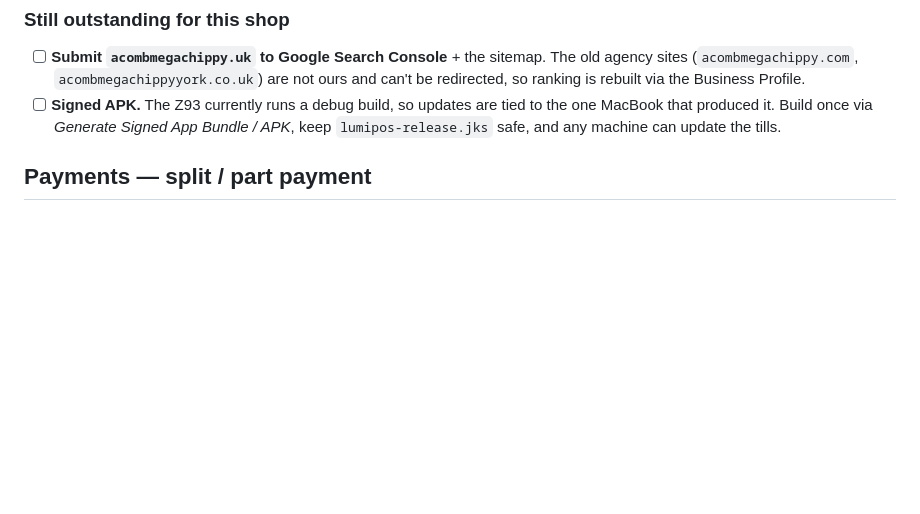
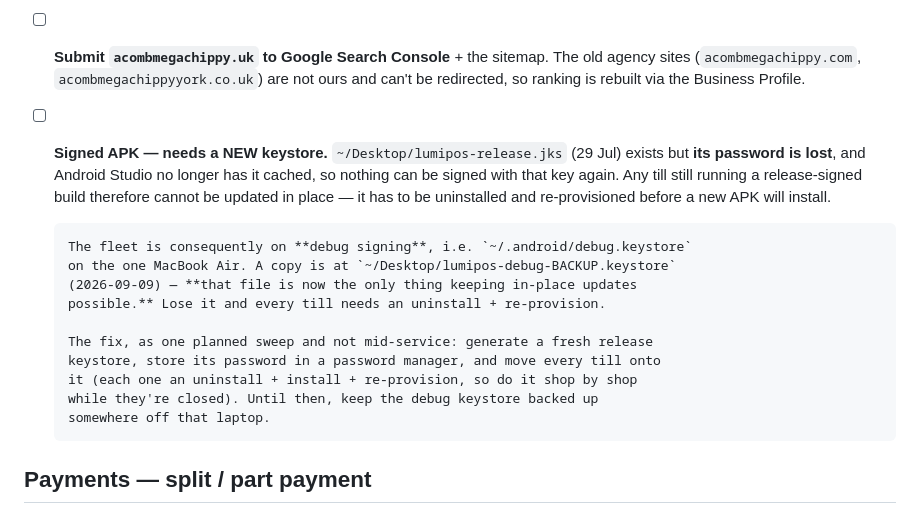
Before and after one commit to Josh-hype/Ricos, a Markdown page: docs/TODO.md, the part around the change. Rendered like a GitHub page; blank space fills up the shorter version.

Commit message:
Docs: the release keystore password is lost — record what that costs
lumipos-release.jks still exists but nothing can sign with it any more, so
a till running a release build cannot be updated in place; it needs an
uninstall and re-provision first. Worth writing down rather than
rediscovering it on a shop floor mid-service.

That leaves the fleet on the MacBook's debug keystore, which makes a
backup of that one file the only thing keeping in-place updates possible.
Says where the backup is and what the planned fix looks like.

Docs only — no code, and outside the OTA publish paths.

Co-Authored-By: Claude Opus 5 <noreply@anthropic.com>
Claude-Session: https://claude.ai/code/session_01AkuDUn48ty3rdJUAqG8WdC

```diff
--- a/docs/TODO.md
+++ b/docs/TODO.md
@@ -30,9 +30,22 @@ been detached from the Pages project and is free to be resold.
 - [ ] **Submit `acombmegachippy.uk` to Google Search Console** + the sitemap. The
       old agency sites (`acombmegachippy.com`, `acombmegachippyyork.co.uk`) are not
       ours and can't be redirected, so ranking is rebuilt via the Business Profile.
-- [ ] **Signed APK.** The Z93 currently runs a debug build, so updates are tied to
-      the one MacBook that produced it. Build once via *Generate Signed App Bundle
-      / APK*, keep `lumipos-release.jks` safe, and any machine can update the tills.
+- [ ] **Signed APK — needs a NEW keystore.** `~/Desktop/lumipos-release.jks` (29 Jul)
+      exists but **its password is lost**, and Android Studio no longer has it
+      cached, so nothing can be signed with that key again. Any till still running
+      a release-signed build therefore cannot be updated in place — it has to be
+      uninstalled and re-provisioned before a new APK will install.
+
+      The fleet is consequently on **debug signing**, i.e. `~/.android/debug.keystore`
+      on the one MacBook Air. A copy is at `~/Desktop/lumipos-debug-BACKUP.keystore`
+      (2026-09-09) — **that file is now the only thing keeping in-place updates
+      possible.** Lose it and every till needs an uninstall + re-provision.
+
+      The fix, as one planned sweep and not mid-service: generate a fresh release
+      keystore, store its password in a password manager, and move every till onto
+      it (each one an uninstall + install + re-provision, so do it shop by shop
+      while they're closed). Until then, keep the debug keystore backed up
+      somewhere off that laptop.
 
 ## Payments — split / part payment
 - [x] **Refund an in-person counter-card sale.** `refund.js` + `status.js` now
```
